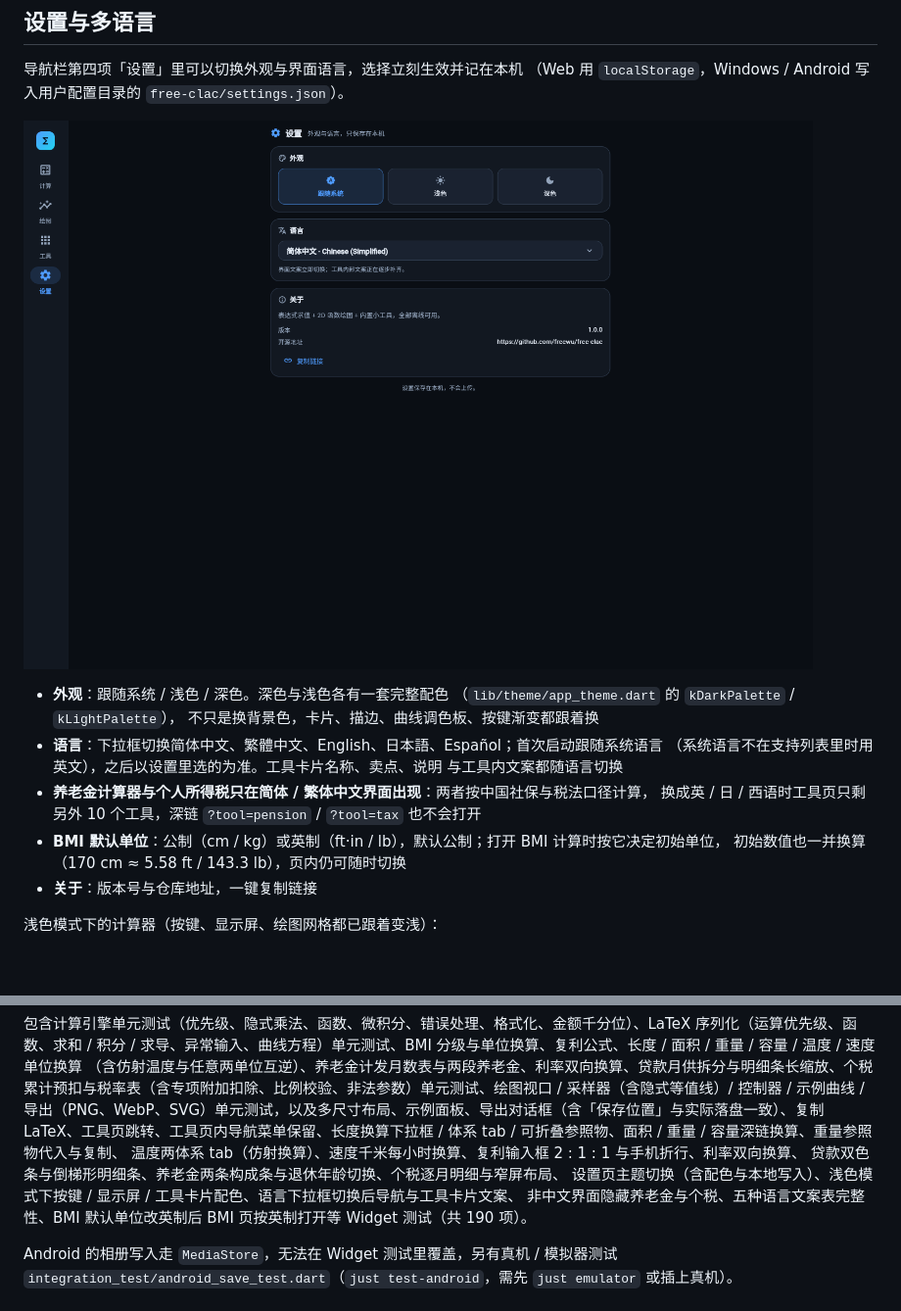
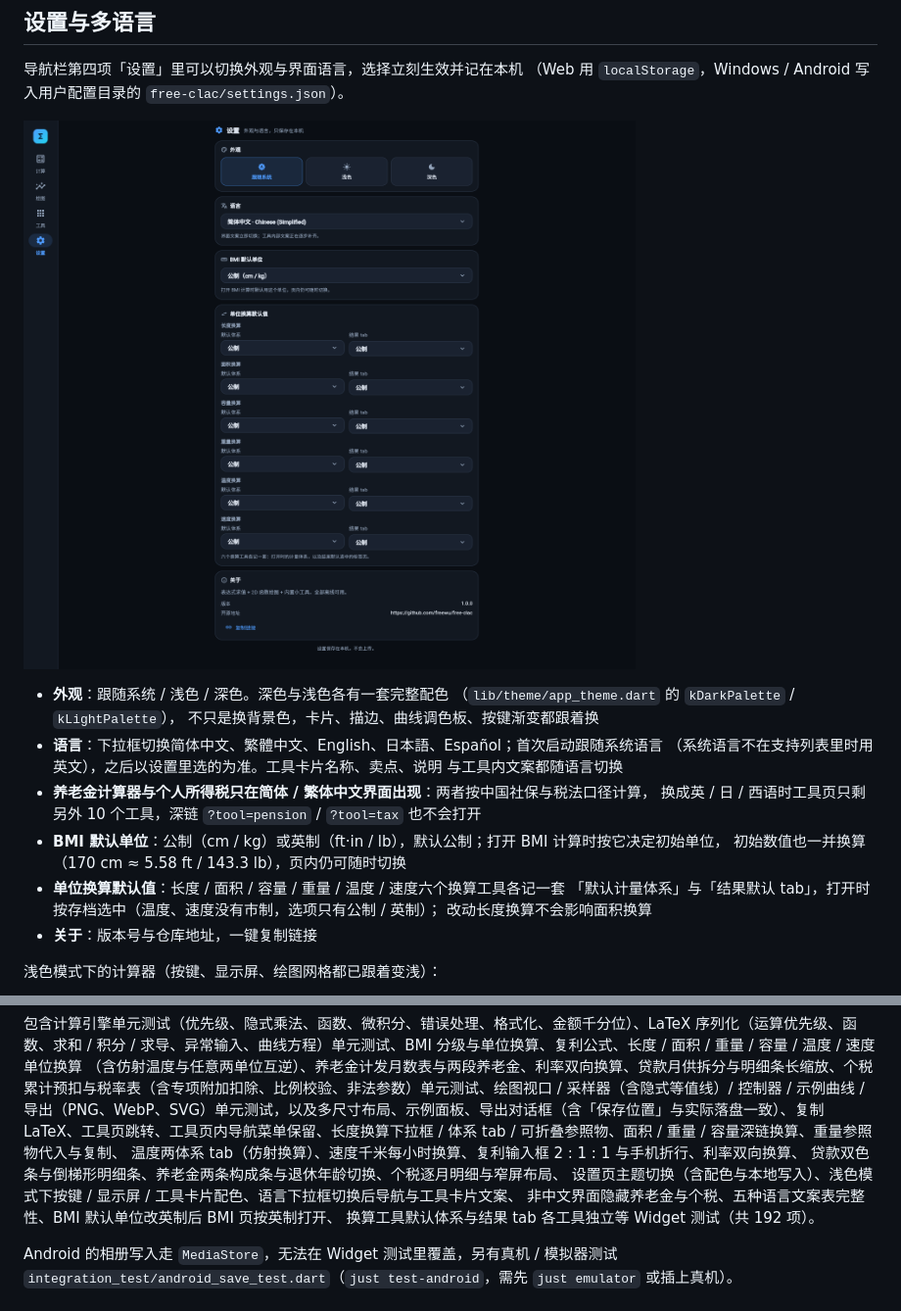
Before and after one commit to freewu/free-clac, a Markdown page: README.md, 2 parts joined by grey strips. Shown: that part at 98% size. GitHub-like rendering; pictures changed too: docs/screenshots/settings.png; blank space fills up the shorter version.

```diff
--- a/README.md
+++ b/README.md
@@ -267,6 +267,9 @@ Web 端可深链：`?page=tools` 打开工具页（`?page=settings` 打开设置
   换成英 / 日 / 西语时工具页只剩另外 10 个工具，深链 `?tool=pension` / `?tool=tax` 也不会打开
 - **BMI 默认单位**：公制（cm / kg）或英制（ft·in / lb），默认公制；打开 BMI 计算时按它决定初始单位，
   初始数值也一并换算（170 cm ≈ 5.58 ft / 143.3 lb），页内仍可随时切换
+- **单位换算默认值**：长度 / 面积 / 容量 / 重量 / 温度 / 速度六个换算工具各记一套
+  「默认计量体系」与「结果默认 tab」，打开时按存档选中（温度、速度没有市制，选项只有公制 / 英制）；
+  改动长度换算不会影响面积换算
 - **关于**：版本号与仓库地址，一键复制链接
 
 浅色模式下的计算器（按键、显示屏、绘图网格都已跟着变浅）：
@@ -453,7 +456,8 @@ just test
 温度两体系 tab（仿射换算）、速度千米每小时换算、复利输入框 2 : 1 : 1 与手机折行、利率双向换算、
 贷款双色条与倒梯形明细条、养老金两条构成条与退休年龄切换、个税逐月明细与窄屏布局、
 设置页主题切换（含配色与本地写入）、浅色模式下按键 / 显示屏 / 工具卡片配色、语言下拉框切换后导航与工具卡片文案、
-非中文界面隐藏养老金与个税、五种语言文案表完整性、BMI 默认单位改英制后 BMI 页按英制打开等 Widget 测试（共 190 项）。
+非中文界面隐藏养老金与个税、五种语言文案表完整性、BMI 默认单位改英制后 BMI 页按英制打开、
+换算工具默认体系与结果 tab 各工具独立等 Widget 测试（共 192 项）。
 
 Android 的相册写入走 `MediaStore`，无法在 Widget 测试里覆盖，另有真机 / 模拟器测试 `integration_test/android_save_test.dart`（`just test-android`，需先 `just emulator` 或插上真机）。
 
```
Also changed, not shown: AGENTS.md (+1 -1 lines), 9 other files.
